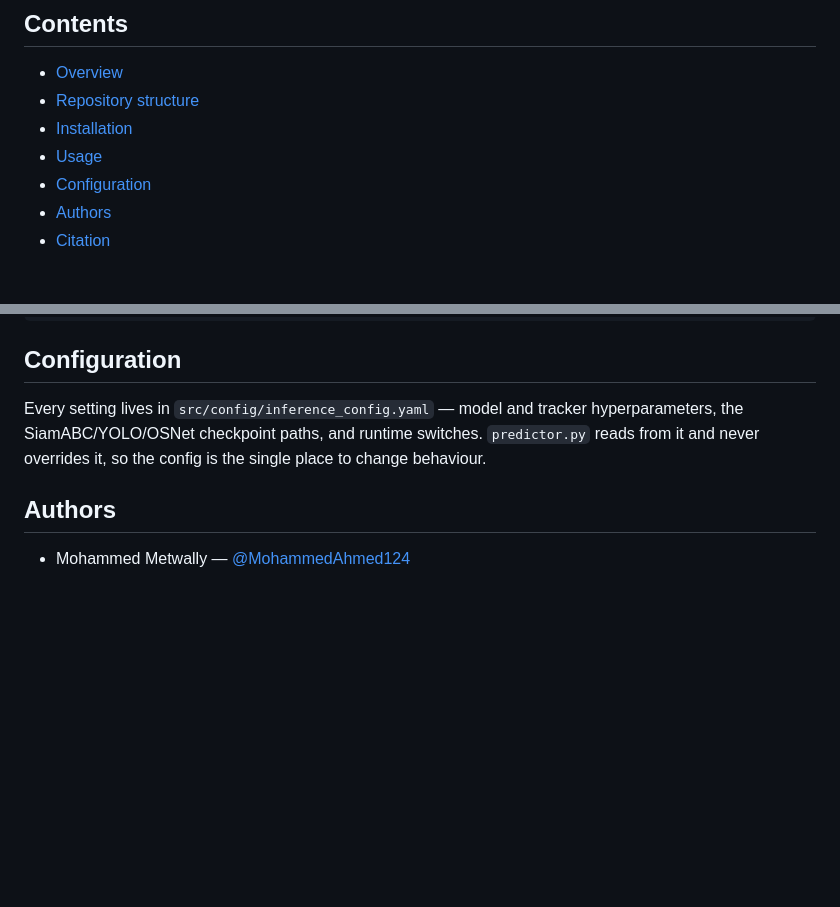
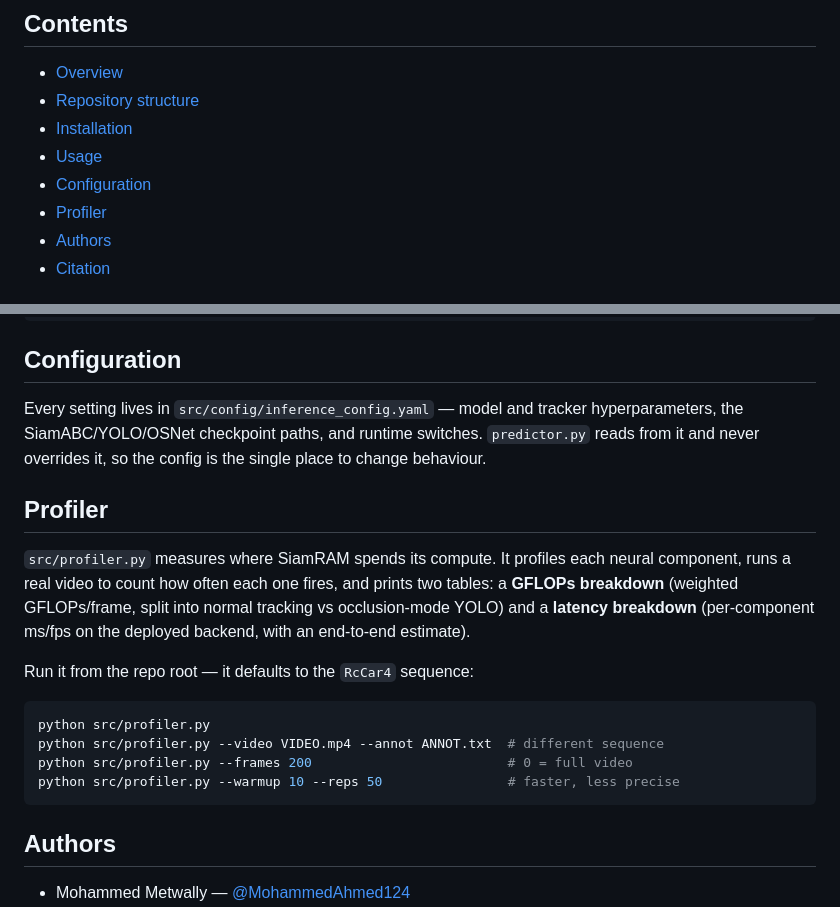
Before and after one commit to MohammedAhmed124/SiamRAM, a Markdown page: README.md, 2 parts joined by grey strips. GitHub-like rendering; blank space fills up the shorter version.

Commit message:
docs: add profiler section to README.md

````diff
--- a/README.md
+++ b/README.md
@@ -15,6 +15,7 @@ reacquisition. This branch is our **MTC-AIC4 Phase 2** submission.
 - [Installation](#installation)
 - [Usage](#usage)
 - [Configuration](#configuration)
+- [Profiler](#profiler)
 - [Authors](#authors)
 - [Citation](#citation)
 
@@ -151,6 +152,23 @@ hyperparameters, the SiamABC/YOLO/OSNet checkpoint paths, and runtime switches.
 `predictor.py` reads from it and never overrides it, so the config is the single
 place to change behaviour.
 
+## Profiler
+
+`src/profiler.py` measures where SiamRAM spends its compute. It profiles each
+neural component, runs a real video to count how often each one fires, and
+prints two tables: a **GFLOPs breakdown** (weighted GFLOPs/frame, split into
+normal tracking vs occlusion-mode YOLO) and a **latency breakdown** (per-component
+ms/fps on the deployed backend, with an end-to-end estimate).
+
+Run it from the repo root — it defaults to the `RcCar4` sequence:
+
+```bash
+python src/profiler.py
+python src/profiler.py --video VIDEO.mp4 --annot ANNOT.txt  # different sequence
+python src/profiler.py --frames 200                         # 0 = full video
+python src/profiler.py --warmup 10 --reps 50                # faster, less precise
+```
+
 ## Authors
 
 - Mohammed Metwally — [@MohammedAhmed124](https://github.com/MohammedAhmed124)
````
